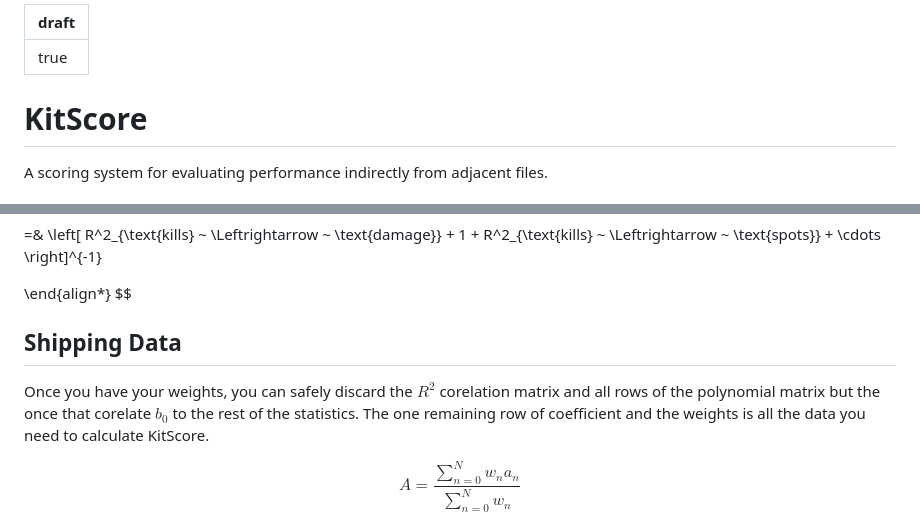
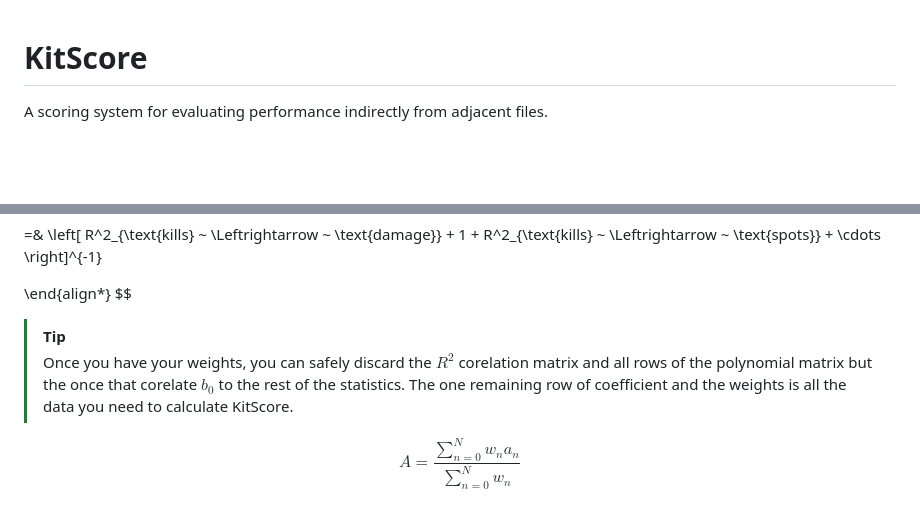
Before and after one commit to tresabhi/tresabhi.github.io, a Markdown page: src/content/kitscore.md, 2 parts joined by grey strips. Rendered like a GitHub page; blank space fills up the shorter version.

Commit message:
feat: remove draft

```diff
--- a/src/content/kitscore.md
+++ b/src/content/kitscore.md
@@ -1,7 +1,3 @@
----
-draft: true
----
-
 # KitScore
 
 A scoring system for evaluating performance indirectly from adjacent files.
@@ -155,9 +151,8 @@ w_\text{kills} =& \left[ R^2_{\text{kills} ~ \Leftrightarrow ~ \text{damage}} +
 \end{align*}
 $$
 
-## Shipping Data
-
-Once you have your weights, you can safely discard the $R^2$ corelation matrix and all rows of the polynomial matrix but the once that corelate $b_0$ to the rest of the statistics. The one remaining row of coefficient and the weights is all the data you need to calculate KitScore.
+> [!TIP]
+> Once you have your weights, you can safely discard the $R^2$ corelation matrix and all rows of the polynomial matrix but the once that corelate $b_0$ to the rest of the statistics. The one remaining row of coefficient and the weights is all the data you need to calculate KitScore.
 
 $$
 A = \frac{
```
